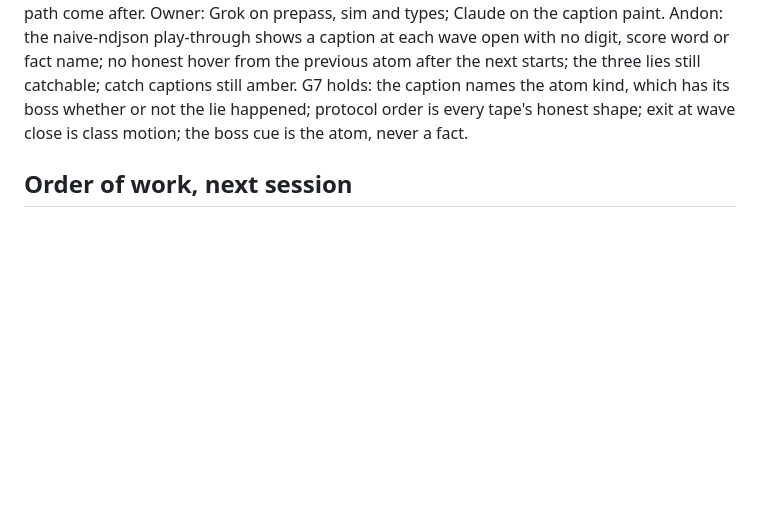
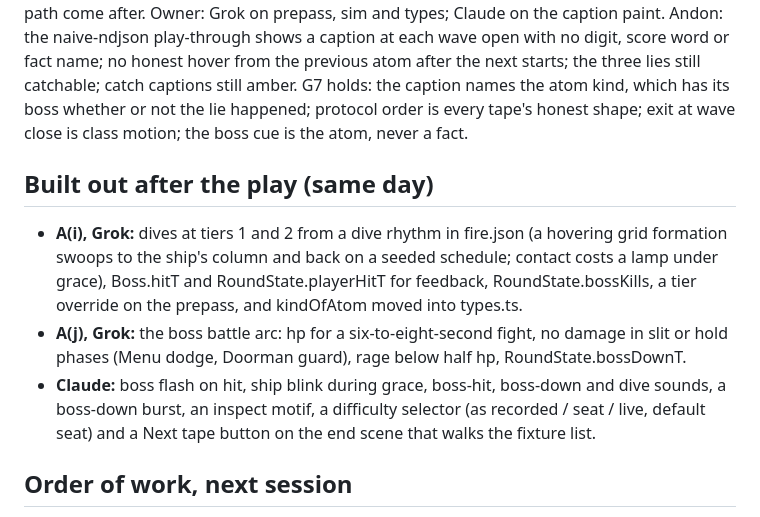
Before and after one commit to mcp-tool-shop-org/mcp-arcade-cabinets, a Markdown page: HANDOFF.md, the part around one of its changes. Drawn GitHub-style; blank space fills up the shorter version.

Commit message:
docs: HANDOFF — dives, the boss arc, hit feedback, difficulty and next tape
Co-Authored-By: Claude Fable 5.1 <noreply@anthropic.com>

```diff
--- a/HANDOFF.md
+++ b/HANDOFF.md
@@ -35,6 +35,12 @@ Done the same session: the frame is gone, the field takes the page width, F or a
 **Why it reads as noise (Grok, design session, grounded in the sim as it runs):** (1) the field never resets: sprites enter, then wiggle at hover for the rest of the round, so the handshake is still twitching when the Doorman arrives; (2) the wire never answers: every inbound response is skipped and honest grids collapse, so blocks drift in instead of handshake, menu, call, answer; (3) nothing names a beat until a lucky catch: captions fire only on a lie hit, the wave kind drives the soundtrack but never the canvas, and the boss is a second object rather than the source of the sprites. At tier 0 formations do not fire, so shooting is optional scenery.
 
 **The next slice, "wave card and field reset":** a wave-start caption in words from the atom kind (furniture paint, not amber; a caption kind on the contract); protocol order inside a wave (init, menu, grids) with the rest and breather the wave data already carries; honest sprites exit at the wave's close, trophies stay parked, escaped lies stay in class paint for the end; the boss enters after the caption and its existing cue emits the grid row. Inbound answers on a return path come after. Owner: Grok on prepass, sim and types; Claude on the caption paint. Andon: the naive-ndjson play-through shows a caption at each wave open with no digit, score word or fact name; no honest hover from the previous atom after the next starts; the three lies still catchable; catch captions still amber. G7 holds: the caption names the atom kind, which has its boss whether or not the lie happened; protocol order is every tape's honest shape; exit at wave close is class motion; the boss cue is the atom, never a fact.
+
+## Built out after the play (same day)
+
+- **A(i), Grok:** dives at tiers 1 and 2 from a dive rhythm in fire.json (a hovering grid formation swoops to the ship's column and back on a seeded schedule; contact costs a lamp under grace), Boss.hitT and RoundState.playerHitT for feedback, RoundState.bossKills, a tier override on the prepass, and kindOfAtom moved into types.ts.
+- **A(j), Grok:** the boss battle arc: hp for a six-to-eight-second fight, no damage in slit or hold phases (Menu dodge, Doorman guard), rage below half hp, RoundState.bossDownT.
+- **Claude:** boss flash on hit, ship blink during grace, boss-hit, boss-down and dive sounds, a boss-down burst, an inspect motif, a difficulty selector (as recorded / seat / live, default seat) and a Next tape button on the end scene that walks the fixture list.
 
 ## Order of work, next session
 
```
Also changed, not shown: other parts of HANDOFF.md (+1 -1 lines).
